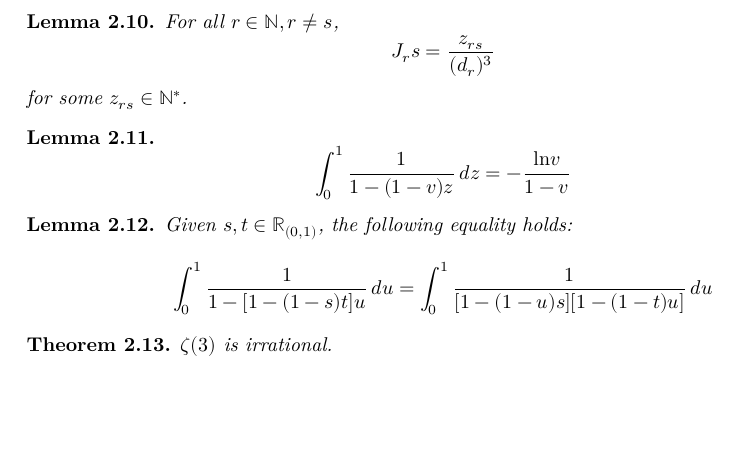
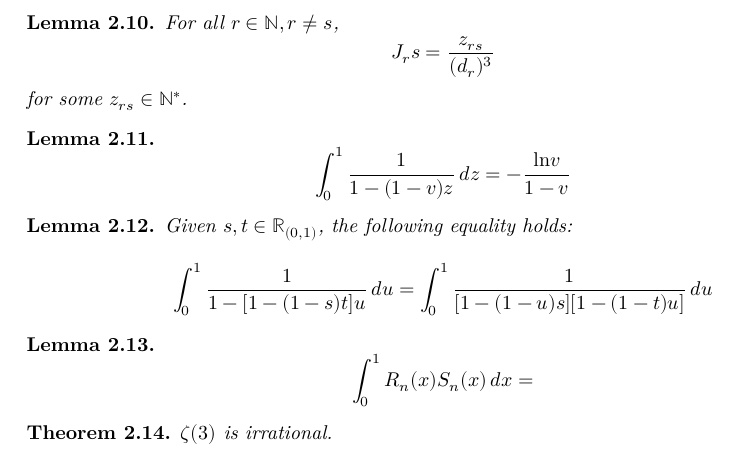
Before and after one commit to ahhwuhu/zeta_3_irrational, a LaTeX document (blueprint/src/print.tex, which reads blueprint/src/content.tex): part of page 4 of 4, cut so that both start at the same text, the shorter picture padded with empty space. Compiled offline with XeLaTeX.

Commit message:
blueprint/src/content.tex

```diff
--- a/blueprint/src/content.tex
+++ b/blueprint/src/content.tex
@@ -73,6 +73,10 @@
     \[ \int_{0}^{1} \frac{1}{1 - [1 - (1 - s)t]u} \, du = \int_{0}^{1} \frac{1}{[1 - (1 - u)s][1 - (1 - t)u]} \, du \]
 \end{lemma}
 
+\begin{lemma}
+    \[ \int_{0}^{1} R_n(x)S_n(x) \, dx = \]
+\end{lemma}
+
 \begin{theorem}\label{zeta_3_irrational}
     $\zeta(3)$ is irrational.
 \end{theorem}
```
